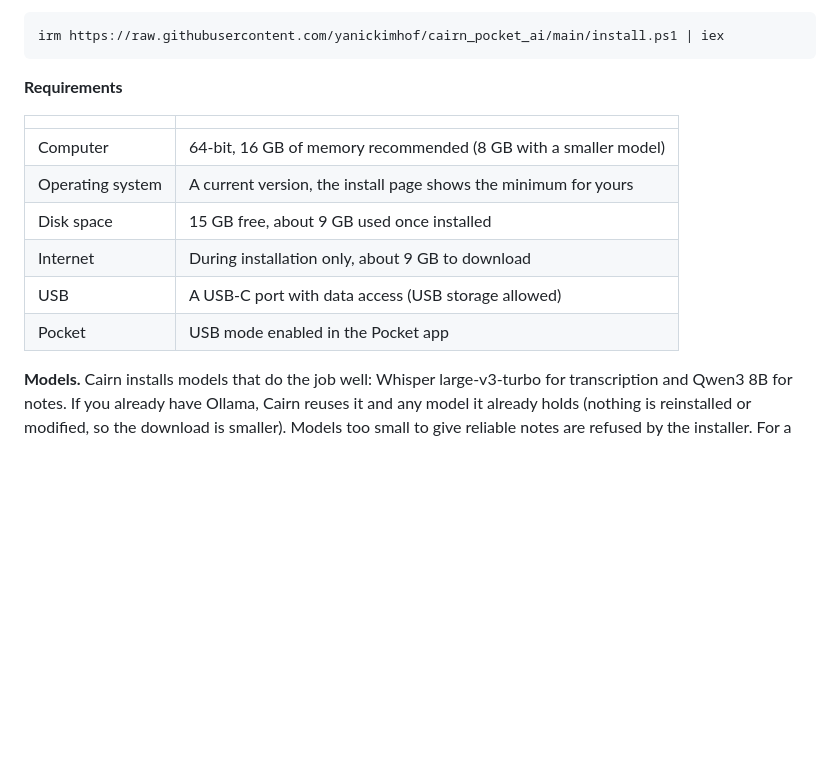
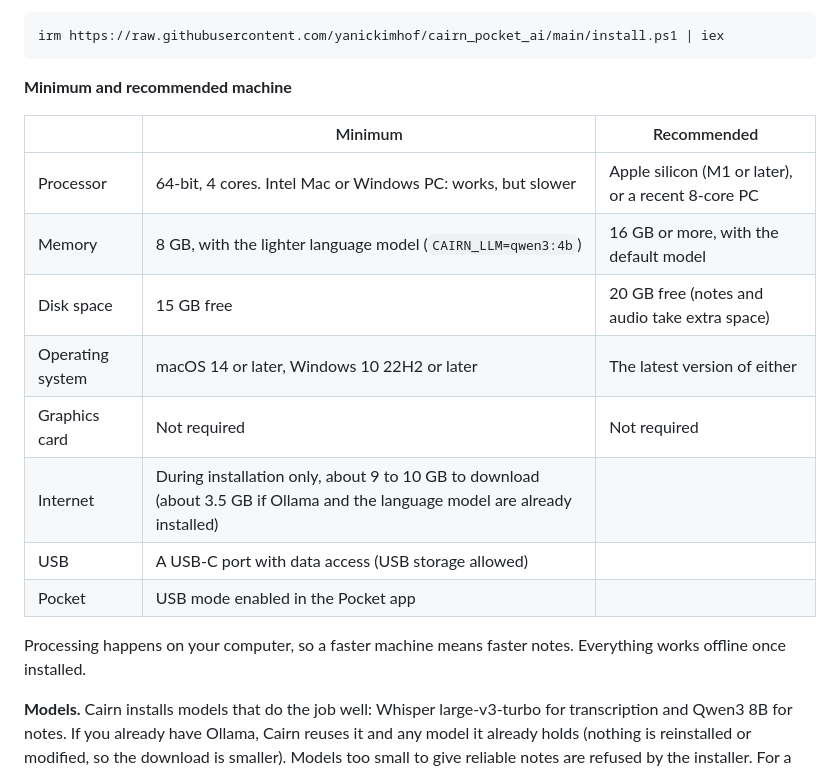
Before and after one commit to yanickimhof/cairn_pocket_ai, a Markdown page: README.md, the part around the change. Rendered like a GitHub page; blank space fills up the shorter version.

Commit message:
README: minimum and recommended machine
Co-Authored-By: Claude Sonnet 5.5 <noreply@anthropic.com>
Claude-Session: https://claude.ai/code/session_011cjUvj5utwUPtNVyi6uca5

````diff
--- a/README.md
+++ b/README.md
@@ -28,16 +28,20 @@ PowerShell:
 irm https://raw.githubusercontent.com/yanickimhof/cairn_pocket_ai/main/install.ps1 | iex
 ```
 
-**Requirements**
+**Minimum and recommended machine**
 
-| | |
-|---|---|
-| Computer | 64-bit, 16 GB of memory recommended (8 GB with a smaller model) |
-| Operating system | A current version, the install page shows the minimum for yours |
-| Disk space | 15 GB free, about 9 GB used once installed |
-| Internet | During installation only, about 9 GB to download |
-| USB | A USB-C port with data access (USB storage allowed) |
-| Pocket | USB mode enabled in the Pocket app |
+| | Minimum | Recommended |
+|---|---|---|
+| Processor | 64-bit, 4 cores. Intel Mac or Windows PC: works, but slower | Apple silicon (M1 or later), or a recent 8-core PC |
+| Memory | 8 GB, with the lighter language model (`CAIRN_LLM=qwen3:4b`) | 16 GB or more, with the default model |
+| Disk space | 15 GB free | 20 GB free (notes and audio take extra space) |
+| Operating system | macOS 14 or later, Windows 10 22H2 or later | The latest version of either |
+| Graphics card | Not required | Not required |
+| Internet | During installation only, about 9 to 10 GB to download (about 3.5 GB if Ollama and the language model are already installed) | |
+| USB | A USB-C port with data access (USB storage allowed) | |
+| Pocket | USB mode enabled in the Pocket app | |
+
+Processing happens on your computer, so a faster machine means faster notes. Everything works offline once installed.
 
 **Models.** Cairn installs models that do the job well: Whisper large-v3-turbo for transcription and Qwen3 8B for notes. If you already have Ollama, Cairn reuses it and any model it already holds (nothing is reinstalled or modified, so the download is smaller). Models too small to give reliable notes are refused by the installer. For a modest computer, use `CAIRN_LLM=qwen3:4b`.
 
````
